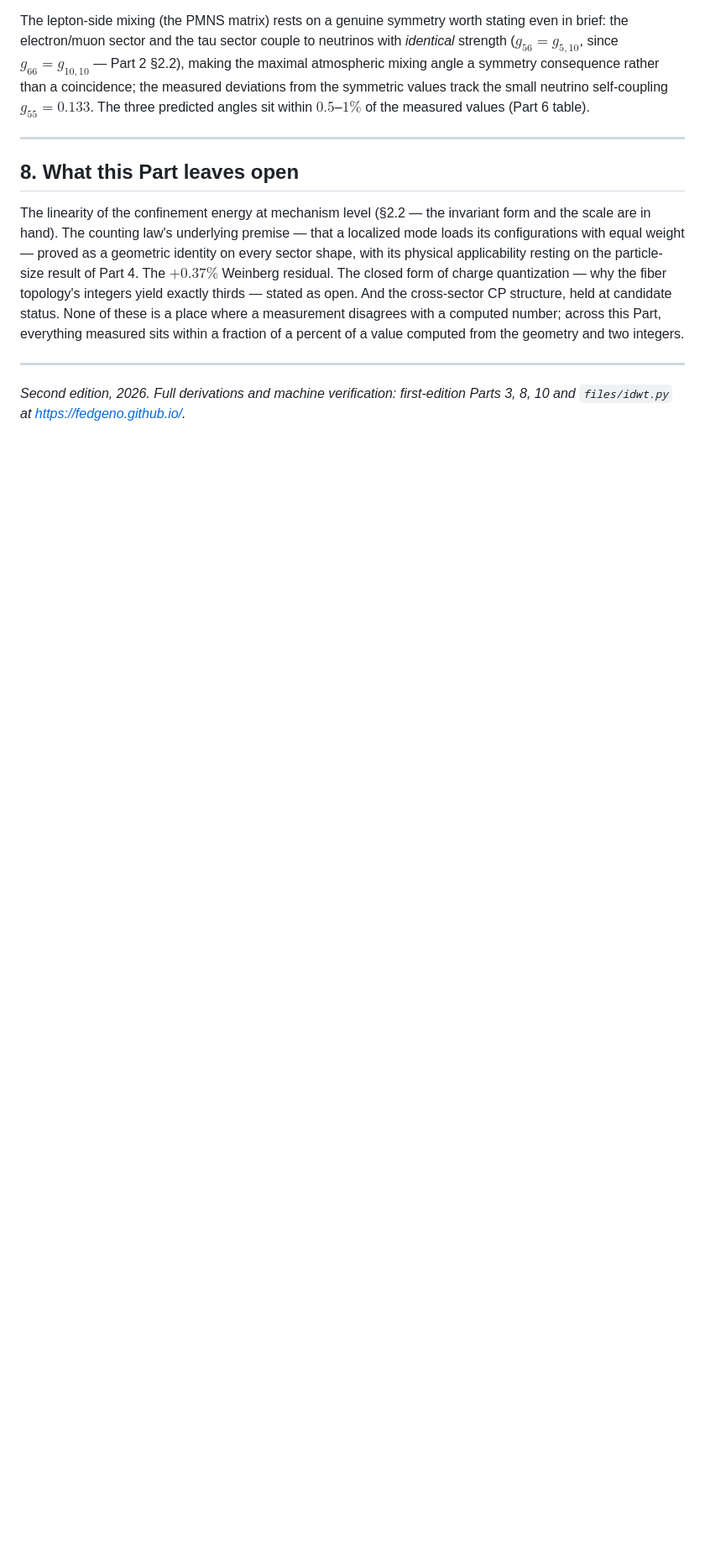
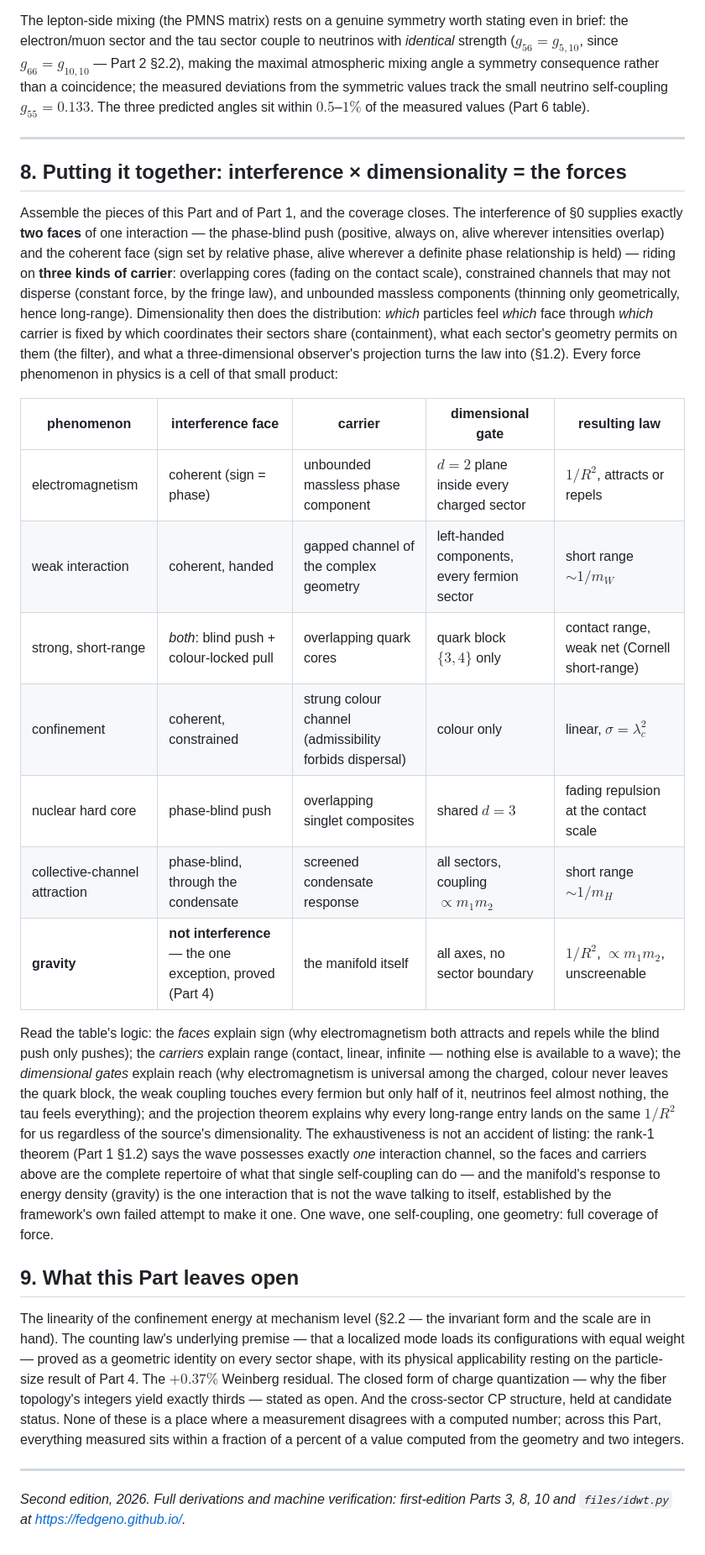
Before and after one commit to FedgeNo/fedgeno.github.io, a Markdown page: v2/IDWT2_03_Forces.md, the part around the change. Shown at 84% size. Drawn GitHub-style; blank space fills up the shorter version.

Commit message:
v2 Part 3 §8: the synthesis — two interference faces x three carriers x dimensional gates = full force coverage, gravity the proved exception
Co-Authored-By: Claude Fable 5 <noreply@anthropic.com>

```diff
--- a/v2/IDWT2_03_Forces.md
+++ b/v2/IDWT2_03_Forces.md
@@ -232,7 +232,23 @@ The lepton-side mixing (the PMNS matrix) rests on a genuine symmetry worth stati
 
 ---
 
-## 8. What this Part leaves open
+## 8. Putting it together: interference × dimensionality = the forces
+
+Assemble the pieces of this Part and of Part 1, and the coverage closes. The interference of §0 supplies exactly **two faces** of one interaction — the phase-blind push (positive, always on, alive wherever intensities overlap) and the coherent face (sign set by relative phase, alive wherever a definite phase relationship is held) — riding on **three kinds of carrier**: overlapping cores (fading on the contact scale), constrained channels that may not disperse (constant force, by the fringe law), and unbounded massless components (thinning only geometrically, hence long-range). Dimensionality then does the distribution: *which* particles feel *which* face through *which* carrier is fixed by which coordinates their sectors share (containment), what each sector's geometry permits on them (the filter), and what a three-dimensional observer's projection turns the law into (§1.2). Every force phenomenon in physics is a cell of that small product:
+
+| phenomenon | interference face | carrier | dimensional gate | resulting law |
+|---|---|---|---|---|
+| electromagnetism | coherent (sign = phase) | unbounded massless phase component | $d=2$ plane inside every charged sector | $1/R^2$, attracts or repels |
+| weak interaction | coherent, handed | gapped channel of the complex geometry | left-handed components, every fermion sector | short range $\sim 1/m_W$ |
+| strong, short-range | *both*: blind push + colour-locked pull | overlapping quark cores | quark block $\{3,4\}$ only | contact range, weak net (Cornell short-range) |
+| confinement | coherent, constrained | strung colour channel (admissibility forbids dispersal) | colour only | linear, $\sigma = \lambda_c^2$ |
+| nuclear hard core | phase-blind push | overlapping singlet composites | shared $d=3$ | fading repulsion at the contact scale |
+| collective-channel attraction | phase-blind, through the condensate | screened condensate response | all sectors, coupling $\propto m_1m_2$ | short range $\sim1/m_H$ |
+| **gravity** | **not interference** — the one exception, proved (Part 4) | the manifold itself | all axes, no sector boundary | $1/R^2$, $\propto m_1m_2$, unscreenable |
+
+Read the table's logic: the *faces* explain sign (why electromagnetism both attracts and repels while the blind push only pushes); the *carriers* explain range (contact, linear, infinite — nothing else is available to a wave); the *dimensional gates* explain reach (why electromagnetism is universal among the charged, colour never leaves the quark block, the weak coupling touches every fermion but only half of it, neutrinos feel almost nothing, the tau feels everything); and the projection theorem explains why every long-range entry lands on the same $1/R^2$ for us regardless of the source's dimensionality. The exhaustiveness is not an accident of listing: the rank-1 theorem (Part 1 §1.2) says the wave possesses exactly *one* interaction channel, so the faces and carriers above are the complete repertoire of what that single self-coupling can do — and the manifold's response to energy density (gravity) is the one interaction that is not the wave talking to itself, established by the framework's own failed attempt to make it one. One wave, one self-coupling, one geometry: full coverage of force.
+
+## 9. What this Part leaves open
 
 The linearity of the confinement energy at mechanism level (§2.2 — the invariant form and the scale are in hand). The counting law's underlying premise — that a localized mode loads its configurations with equal weight — proved as a geometric identity on every sector shape, with its physical applicability resting on the particle-size result of Part 4. The $+0.37\%$ Weinberg residual. The closed form of charge quantization — why the fiber topology's integers yield exactly thirds — stated as open. And the cross-sector CP structure, held at candidate status. None of these is a place where a measurement disagrees with a computed number; across this Part, everything measured sits within a fraction of a percent of a value computed from the geometry and two integers.
 
```
